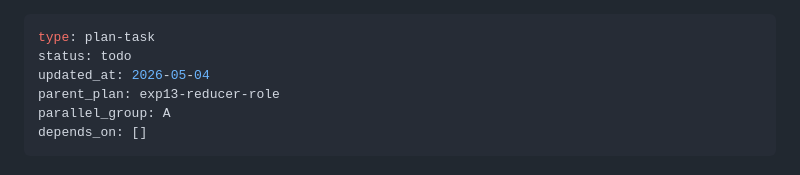
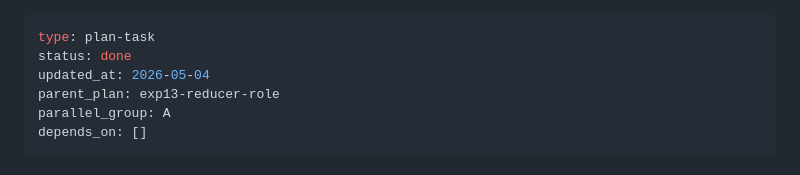
Before and after one commit to hang-in/gemento, a Markdown page: docs/plans/exp13-reducer-role-task-01.md, the part around the change. Rendered like a GitHub page.

Commit message:
docs(stage-5-exp13-task-01-03): task plan status → done
Co-Authored-By: Claude Sonnet 4.6 <noreply@anthropic.com>

```diff
--- a/docs/plans/exp13-reducer-role-task-01.md
+++ b/docs/plans/exp13-reducer-role-task-01.md
@@ -1,6 +1,6 @@
 ---
 type: plan-task
-status: todo
+status: done
 updated_at: 2026-05-04
 parent_plan: exp13-reducer-role
 parallel_group: A
```
Also changed, not shown: docs/plans/exp13-reducer-role-task-02.md (+1 -1 lines), docs/plans/exp13-reducer-role-task-03.md (+1 -1 lines).
